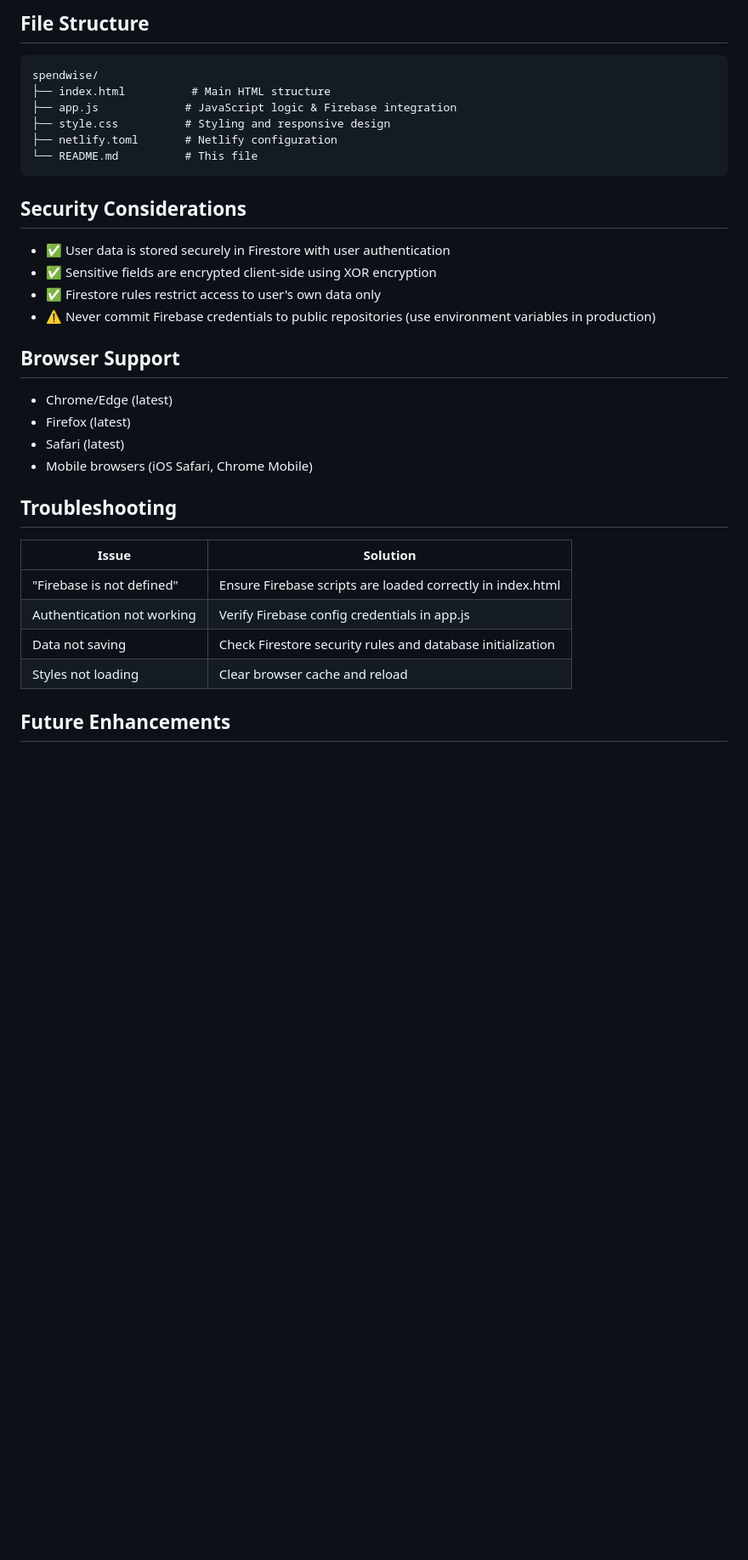
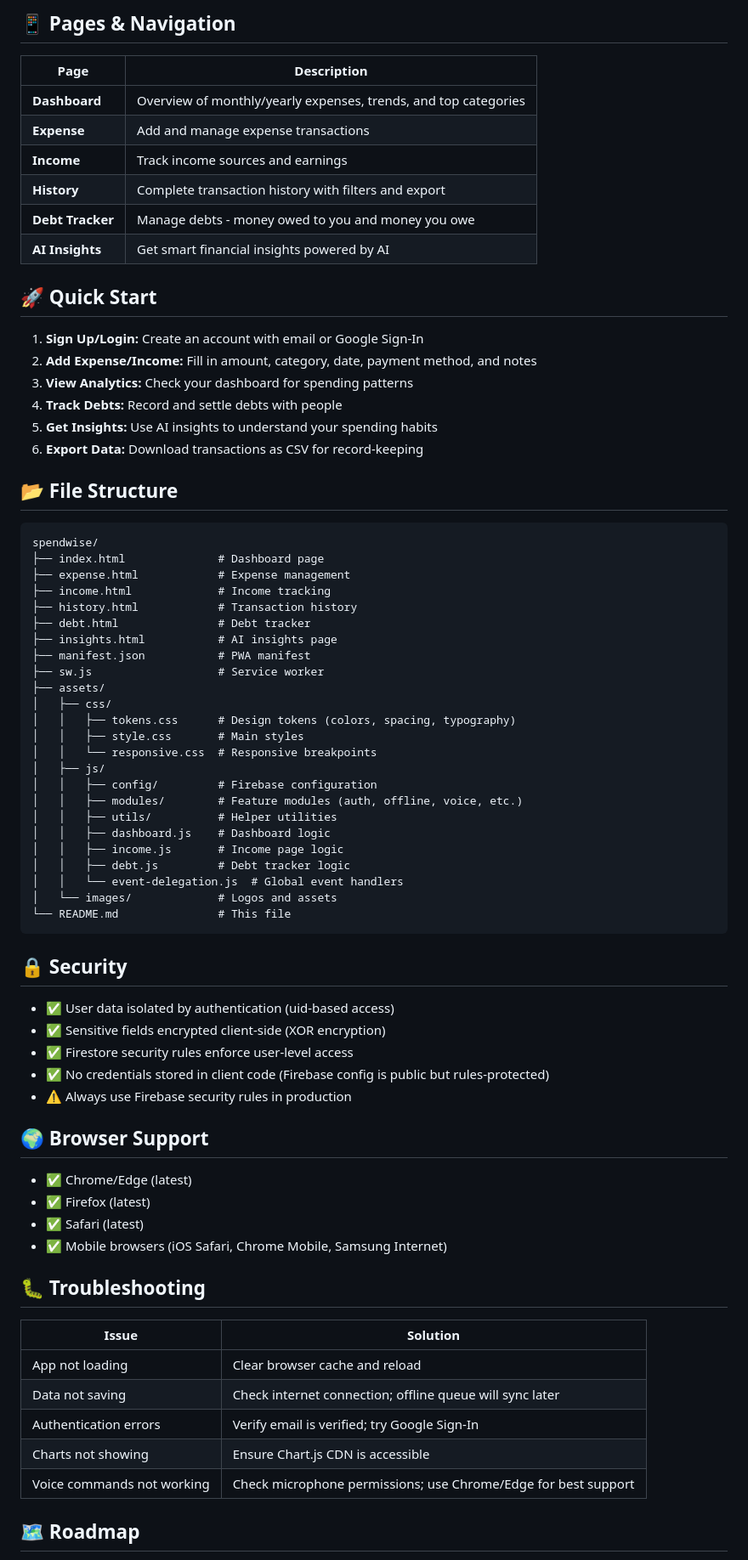
Before and after one commit to shuvrasankha/spendwise, a Markdown page: README.md, the part around one of its changes. Shown at 85% size. GitHub-like rendering; blank space fills up the shorter version.

````diff
--- a/README.md
+++ b/README.md
@@ -42,37 +62,77 @@ A modern, client-side expense tracking application built with vanilla JavaScript
 
-## File Structure
+## 📱 Pages & Navigation
+
+| Page | Description |
+|------|-------------|
+| **Dashboard** | Overview of monthly/yearly expenses, trends, and top categories |
+| **Expense** | Add and manage expense transactions |
+| **Income** | Track income sources and earnings |
+| **History** | Complete transaction history with filters and export |
+| **Debt Tracker** | Manage debts - money owed to you and money you owe |
+| **AI Insights** | Get smart financial insights powered by AI |
+
+## 🚀 Quick Start
+
+1. **Sign Up/Login:** Create an account with email or Google Sign-In
+2. **Add Expense/Income:** Fill in amount, category, date, payment method, and notes
+3. **View Analytics:** Check your dashboard for spending patterns
+4. **Track Debts:** Record and settle debts with people
+5. **Get Insights:** Use AI insights to understand your spending habits
+6. **Export Data:** Download transactions as CSV for record-keeping
+
+## 📂 File Structure
 
 ```
 spendwise/
-├── index.html          # Main HTML structure
-├── app.js             # JavaScript logic & Firebase integration
-├── style.css          # Styling and responsive design
-├── netlify.toml       # Netlify configuration
-└── README.md          # This file
+├── index.html              # Dashboard page
+├── expense.html            # Expense management
+├── income.html             # Income tracking
+├── history.html            # Transaction history
+├── debt.html               # Debt tracker
+├── insights.html           # AI insights page
+├── manifest.json           # PWA manifest
+├── sw.js                   # Service worker
+├── assets/
+│   ├── css/
+│   │   ├── tokens.css      # Design tokens (colors, spacing, typography)
+│   │   ├── style.css       # Main styles
+│   │   └── responsive.css  # Responsive breakpoints
+│   ├── js/
+│   │   ├── config/         # Firebase configuration
+│   │   ├── modules/        # Feature modules (auth, offline, voice, etc.)
+│   │   ├── utils/          # Helper utilities
+│   │   ├── dashboard.js    # Dashboard logic
+│   │   ├── income.js       # Income page logic
+│   │   ├── debt.js         # Debt tracker logic
+│   │   └── event-delegation.js  # Global event handlers
+│   └── images/             # Logos and assets
+└── README.md               # This file
 ```
 
-## Security Considerations
+## 🔒 Security
 
-- ✅ User data is stored securely in Firestore with user authentication
-- ✅ Sensitive fields are encrypted client-side using XOR encryption
-- ✅ Firestore rules restrict access to user's own data only
-- ⚠️ Never commit Firebase credentials to public repositories (use environment variables in production)
+- ✅ User data isolated by authentication (uid-based access)
+- ✅ Sensitive fields encrypted client-side (XOR encryption)
+- ✅ Firestore security rules enforce user-level access
+- ✅ No credentials stored in client code (Firebase config is public but rules-protected)
+- ⚠️ Always use Firebase security rules in production
 
-## Browser Support
+## 🌍 Browser Support
 
-- Chrome/Edge (latest)
-- Firefox (latest)
-- Safari (latest)
-- Mobile browsers (iOS Safari, Chrome Mobile)
+- ✅ Chrome/Edge (latest)
+- ✅ Firefox (latest)
+- ✅ Safari (latest)
+- ✅ Mobile browsers (iOS Safari, Chrome Mobile, Samsung Internet)
 
-## Troubleshooting
+## 🐛 Troubleshooting
 
 | Issue | Solution |
 |-------|----------|
-| "Firebase is not defined" | Ensure Firebase scripts are loaded correctly in index.html |
-| Authentication not working | Verify Firebase config credentials in app.js |
-| Data not saving | Check Firestore security rules and database initialization |
-| Styles not loading | Clear browser cache and reload |
+| App not loading | Clear browser cache and reload |
+| Data not saving | Check internet connection; offline queue will sync later |
+| Authentication errors | Verify email is verified; try Google Sign-In |
+| Charts not showing | Ensure Chart.js CDN is accessible |
+| Voice commands not working | Check microphone permissions; use Chrome/Edge for best support |
 
-## Future Enhancements
+## 🗺️ Roadmap
 
````
Also changed, not shown: other parts of README.md (+70 -42 lines).
